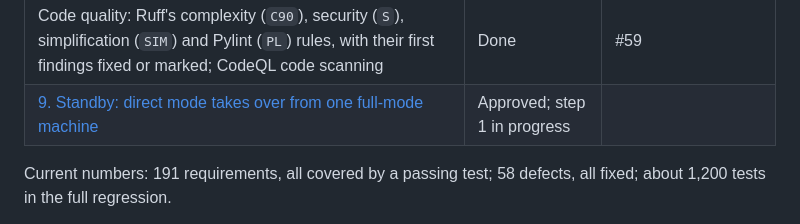
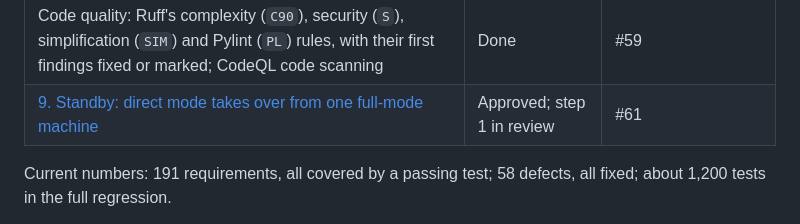
Before and after one commit to dienarvaez1/earth-hub, a Markdown page: docs/progress/plan.md, the part around the change. GitHub-like rendering.

```diff
--- a/docs/progress/plan.md
+++ b/docs/progress/plan.md
@@ -45,7 +45,7 @@ As of 2026-10-29. The plan below is the original, with Milestone 7 revised; the
 | The USGS credit and a disclaimer (research purposes, not affiliated with or endorsed by USGS, data that may be late or inaccurate when a part fails, no warranty, not for emergencies) in the dashboard's footer and the README | Done | #57 |
 | A privacy notice (`/privacy`, linked from the footer): no cookies, storage, tracking or location; the Worker's invocation logs, which recorded visitors' IP addresses and IP-derived locations, switched off | Done | #58 |
 | Code quality: Ruff's complexity (`C90`), security (`S`), simplification (`SIM`) and Pylint (`PL`) rules, with their first findings fixed or marked; CodeQL code scanning | Done | #59 |
-| [9. Standby: direct mode takes over from one full-mode machine](#milestone-9--standby-direct-mode-takes-over-from-one-full-mode-machine) | Approved; step 1 in progress | |
+| [9. Standby: direct mode takes over from one full-mode machine](#milestone-9--standby-direct-mode-takes-over-from-one-full-mode-machine) | Approved; step 1 in review | #61 |
 
 Current numbers: 191 requirements, all covered by a passing test; 58 defects, all fixed; about 1,200 tests in the full regression.
 
```
Also changed, not shown: docs/progress/defects.md (+1 -1 lines).
